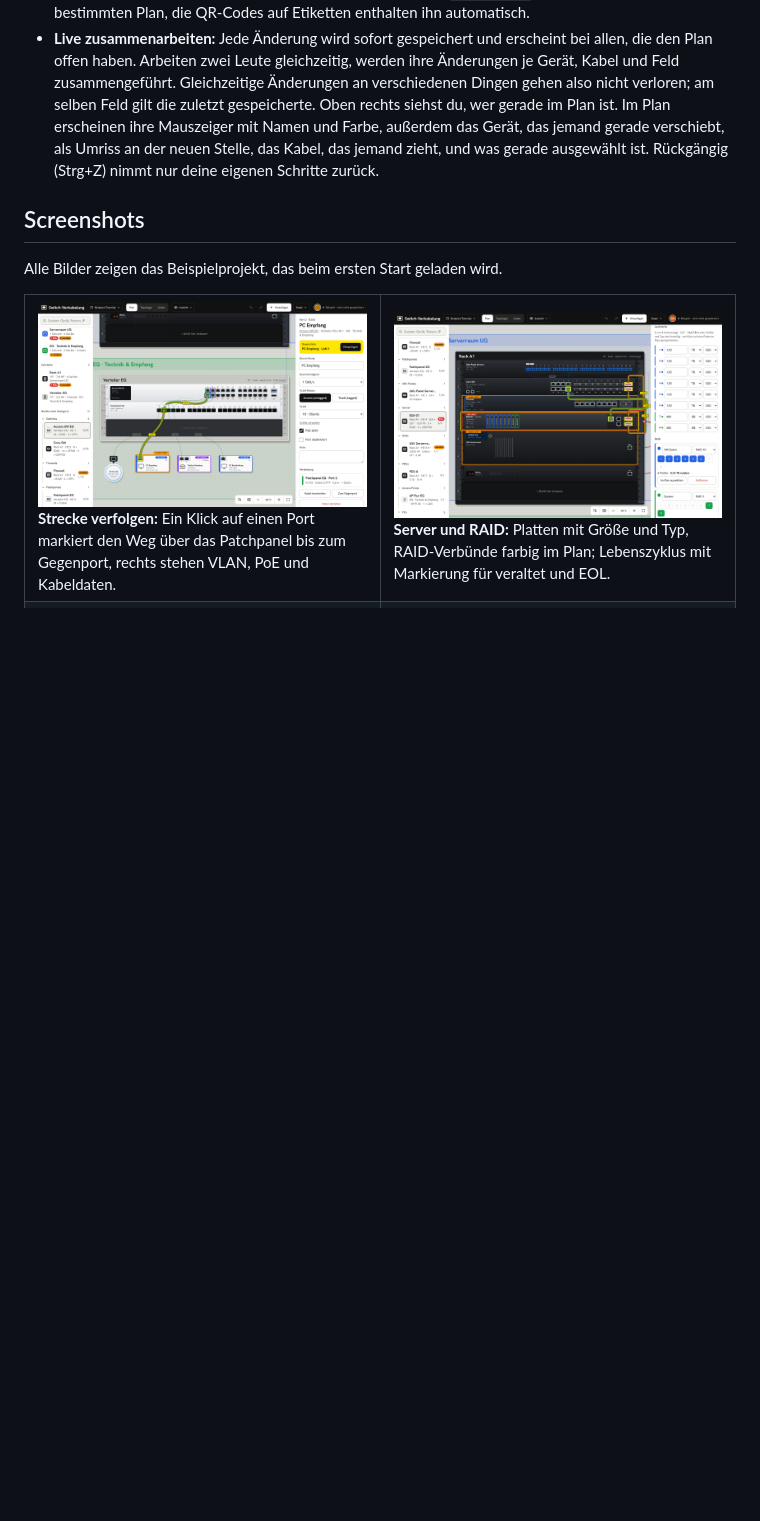
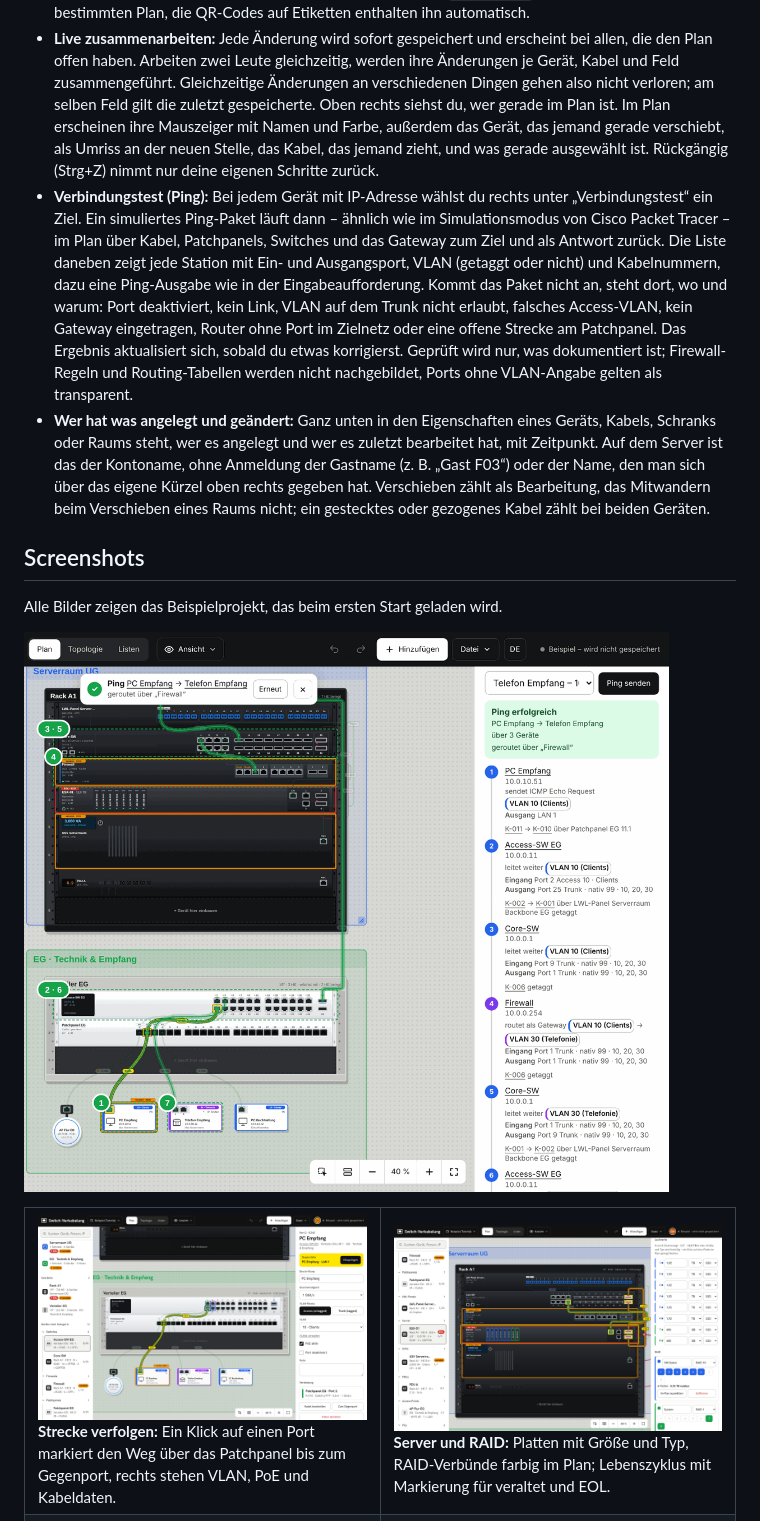
Before and after one commit to theNic0ntr/switch-verkabelung, a Markdown page: README.md, the part around one of its changes. Rendered like a GitHub page; pictures changed too: docs/screenshots/ping.png (added); blank space fills up the shorter version.

```diff
--- a/README.md
+++ b/README.md
@@ -25,10 +25,14 @@ Netzwerk-Verkabelung im Browser planen und dokumentieren. Switches, Firewalls, P
 - **Deutsch und Englisch:** Der Knopf **DE/EN** oben rechts schaltet die Sprache um. Übersetzt werden Oberfläche, Hinweise, Listen, CSV, PDF-Dokumentation und Etiketten; eigene Namen von Geräten, Räumen oder Plänen bleiben, wie sie sind. Beim ersten Aufruf richtet sich die Sprache nach dem Browser. Die Übersetzungen stehen in `scripts/i18n_en.py`, daraus erzeugt `python3 scripts/i18n_en.py` die Datei `src/i18n-en.js`.
 - **Mehrere Pläne:** Oben links wählst du den Plan, legst neue an, benennst um, duplizierst oder löschst. Das mitgelieferte Beispiel bleibt immer als Tutorial erhalten: Darin kannst du alles ausprobieren, gespeichert wird nichts. Mit „Beispiel als eigenen Plan speichern“ wird daraus ein echter Plan. Im Menü siehst du, wer gerade in welchem Plan arbeitet. Ein Link mit `?plan=<id>` öffnet direkt einen bestimmten Plan, die QR-Codes auf Etiketten enthalten ihn automatisch.
 - **Live zusammenarbeiten:** Jede Änderung wird sofort gespeichert und erscheint bei allen, die den Plan offen haben. Arbeiten zwei Leute gleichzeitig, werden ihre Änderungen je Gerät, Kabel und Feld zusammengeführt. Gleichzeitige Änderungen an verschiedenen Dingen gehen also nicht verloren; am selben Feld gilt die zuletzt gespeicherte. Oben rechts siehst du, wer gerade im Plan ist. Im Plan erscheinen ihre Mauszeiger mit Namen und Farbe, außerdem das Gerät, das jemand gerade verschiebt, als Umriss an der neuen Stelle, das Kabel, das jemand zieht, und was gerade ausgewählt ist. Rückgängig (Strg+Z) nimmt nur deine eigenen Schritte zurück.
+- **Verbindungstest (Ping):** Bei jedem Gerät mit IP-Adresse wählst du rechts unter „Verbindungstest“ ein Ziel. Ein simuliertes Ping-Paket läuft dann – ähnlich wie im Simulationsmodus von Cisco Packet Tracer – im Plan über Kabel, Patchpanels, Switches und das Gateway zum Ziel und als Antwort zurück. Die Liste daneben zeigt jede Station mit Ein- und Ausgangsport, VLAN (getaggt oder nicht) und Kabelnummern, dazu eine Ping-Ausgabe wie in der Eingabeaufforderung. Kommt das Paket nicht an, steht dort, wo und warum: Port deaktiviert, kein Link, VLAN auf dem Trunk nicht erlaubt, falsches Access-VLAN, kein Gateway eingetragen, Router ohne Port im Zielnetz oder eine offene Strecke am Patchpanel. Das Ergebnis aktualisiert sich, sobald du etwas korrigierst. Geprüft wird nur, was dokumentiert ist; Firewall-Regeln und Routing-Tabellen werden nicht nachgebildet, Ports ohne VLAN-Angabe gelten als transparent.
+- **Wer hat was angelegt und geändert:** Ganz unten in den Eigenschaften eines Geräts, Kabels, Schranks oder Raums steht, wer es angelegt und wer es zuletzt bearbeitet hat, mit Zeitpunkt. Auf dem Server ist das der Kontoname, ohne Anmeldung der Gastname (z. B. „Gast F03“) oder der Name, den man sich über das eigene Kürzel oben rechts gegeben hat. Verschieben zählt als Bearbeitung, das Mitwandern beim Verschieben eines Raums nicht; ein gestecktes oder gezogenes Kabel zählt bei beiden Geräten.
 
 ## Screenshots
 
 Alle Bilder zeigen das Beispielprojekt, das beim ersten Start geladen wird.
+
+![Verbindungstest: Ping vom PC Empfang zum Telefon. Der Weg über Patchpanel, Access-Switch, Core-Switch und Firewall ist grün markiert und nummeriert, rechts stehen alle Stationen mit Ports und VLANs](docs/screenshots/ping.png)
 
 <table>
 <tr>
```
Also changed, not shown: other parts of README.md (+1 -1 lines), docs/screenshots/angelegt-bearbeitet.png (added), 5 other files.
